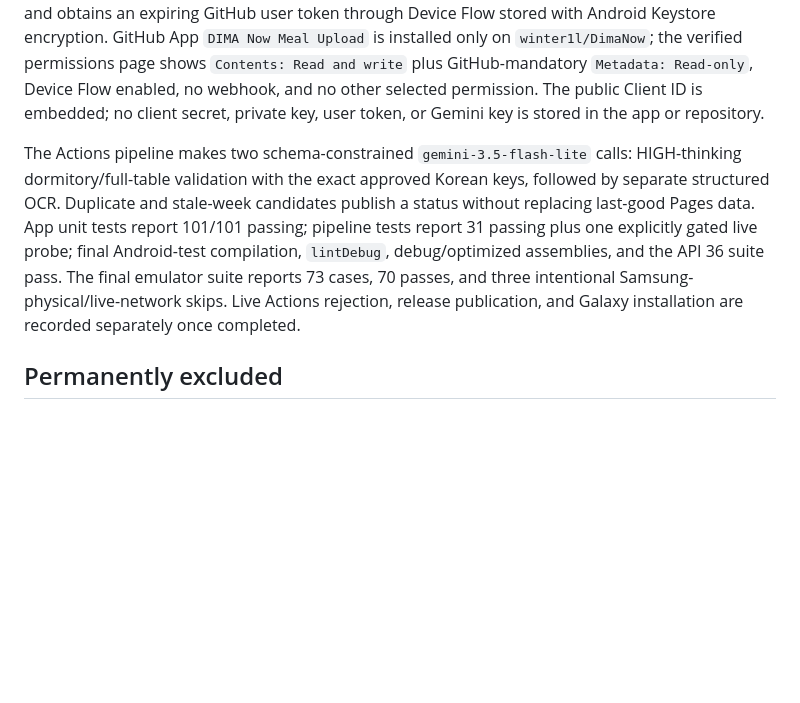
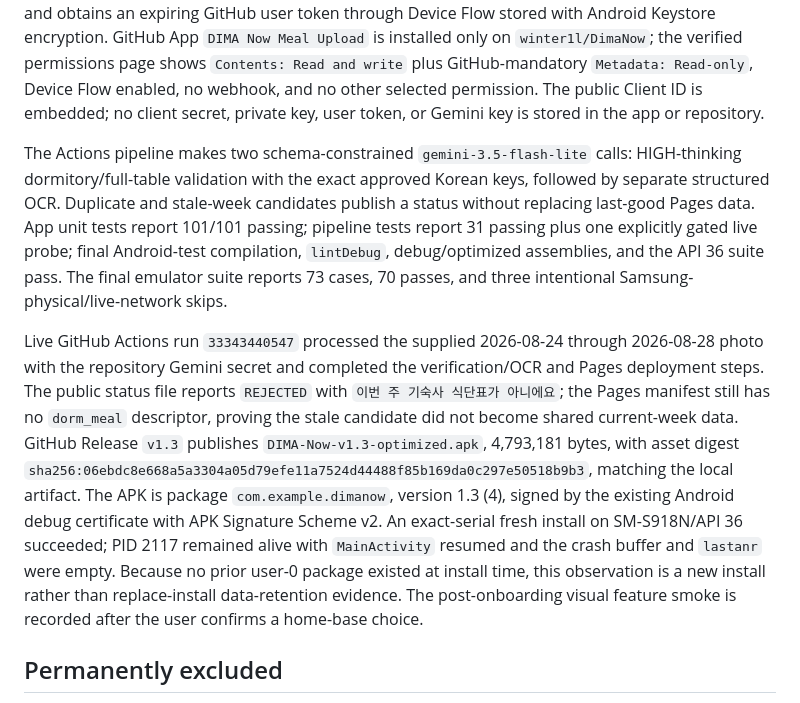
Before and after one commit to winter1l/DimaNow, a Markdown page: memory/PRODUCT-TRUTH.md, the part around the change. Drawn GitHub-style; blank space fills up the shorter version.

Commit message:
docs: record dorm meal release evidence

```diff
--- a/memory/PRODUCT-TRUTH.md
+++ b/memory/PRODUCT-TRUTH.md
@@ -102,7 +102,9 @@ Evidence: commit `23b0296` restores a 180 ms fade only to the outgoing tab while
 
 Evidence: the Meal screen separates `본관 학생식당` and `기숙사`; a missing target week exposes only the concise `사진 올리기` path with system Photo Picker and camera capture. Submission preflight refreshes the static manifest, serializes duplicate checks, caps JPEG/PNG/WebP uploads at 15 MiB, and obtains an expiring GitHub user token through Device Flow stored with Android Keystore encryption. GitHub App `DIMA Now Meal Upload` is installed only on `winter1l/DimaNow`; the verified permissions page shows `Contents: Read and write` plus GitHub-mandatory `Metadata: Read-only`, Device Flow enabled, no webhook, and no other selected permission. The public Client ID is embedded; no client secret, private key, user token, or Gemini key is stored in the app or repository.
 
-The Actions pipeline makes two schema-constrained `gemini-3.5-flash-lite` calls: HIGH-thinking dormitory/full-table validation with the exact approved Korean keys, followed by separate structured OCR. Duplicate and stale-week candidates publish a status without replacing last-good Pages data. App unit tests report 101/101 passing; pipeline tests report 31 passing plus one explicitly gated live probe; final Android-test compilation, `lintDebug`, debug/optimized assemblies, and the API 36 suite pass. The final emulator suite reports 73 cases, 70 passes, and three intentional Samsung-physical/live-network skips. Live Actions rejection, release publication, and Galaxy installation are recorded separately once completed.
+The Actions pipeline makes two schema-constrained `gemini-3.5-flash-lite` calls: HIGH-thinking dormitory/full-table validation with the exact approved Korean keys, followed by separate structured OCR. Duplicate and stale-week candidates publish a status without replacing last-good Pages data. App unit tests report 101/101 passing; pipeline tests report 31 passing plus one explicitly gated live probe; final Android-test compilation, `lintDebug`, debug/optimized assemblies, and the API 36 suite pass. The final emulator suite reports 73 cases, 70 passes, and three intentional Samsung-physical/live-network skips.
+
+Live GitHub Actions run `33343440547` processed the supplied 2026-08-24 through 2026-08-28 photo with the repository Gemini secret and completed the verification/OCR and Pages deployment steps. The public status file reports `REJECTED` with `이번 주 기숙사 식단표가 아니에요`; the Pages manifest still has no `dorm_meal` descriptor, proving the stale candidate did not become shared current-week data. GitHub Release `v1.3` publishes `DIMA-Now-v1.3-optimized.apk`, 4,793,181 bytes, with asset digest `sha256:06ebdc8e668a5a3304a05d79efe11a7524d44488f85b169da0c297e50518b9b3`, matching the local artifact. The APK is package `com.example.dimanow`, version 1.3 (4), signed by the existing Android debug certificate with APK Signature Scheme v2. An exact-serial fresh install on SM-S918N/API 36 succeeded; PID 2117 remained alive with `MainActivity` resumed and the crash buffer and `lastanr` were empty. Because no prior user-0 package existed at install time, this observation is a new install rather than replace-install data-retention evidence. The post-onboarding visual feature smoke is recorded after the user confirms a home-base choice.
 
 ## Permanently excluded
 
```
